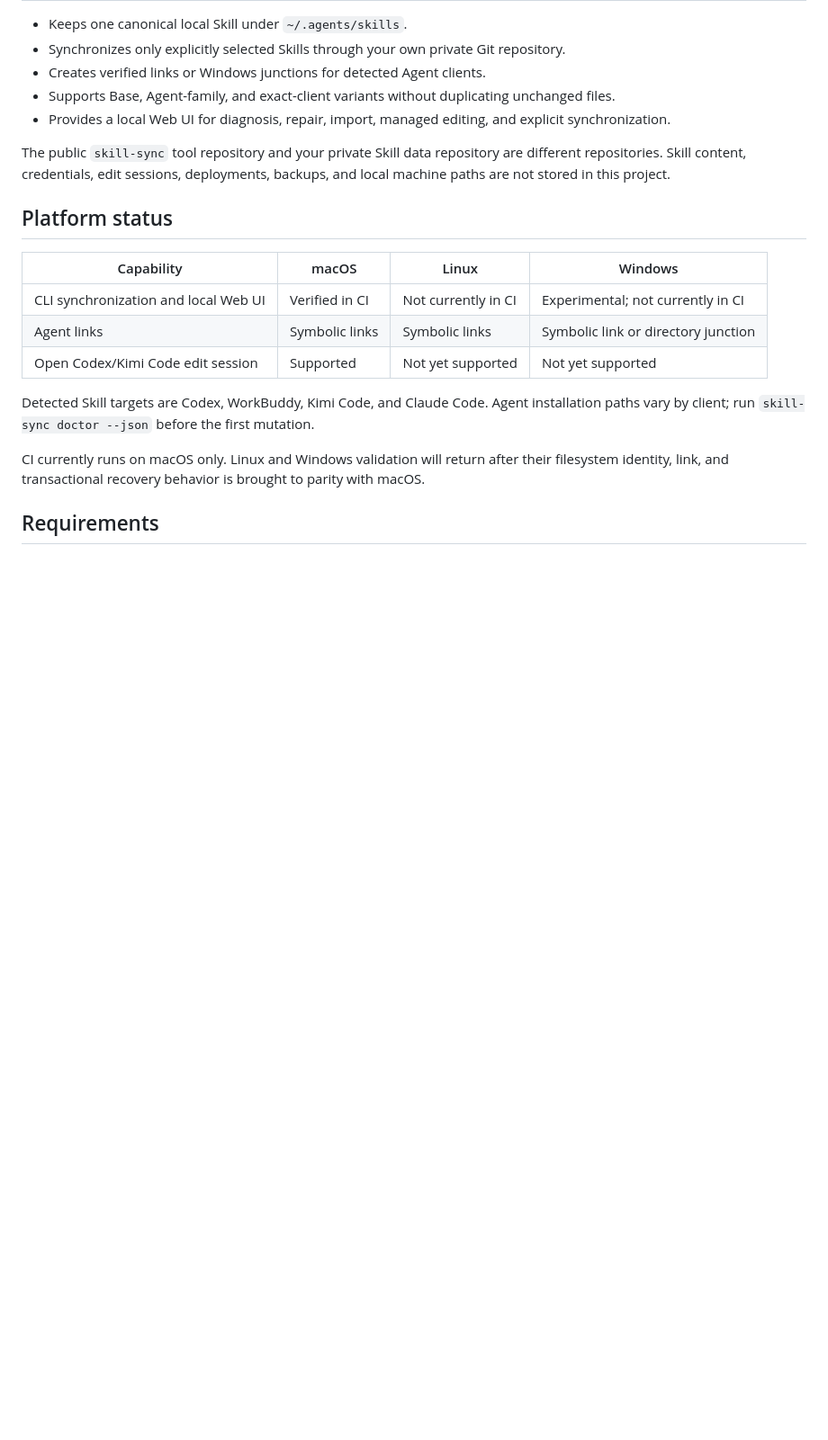
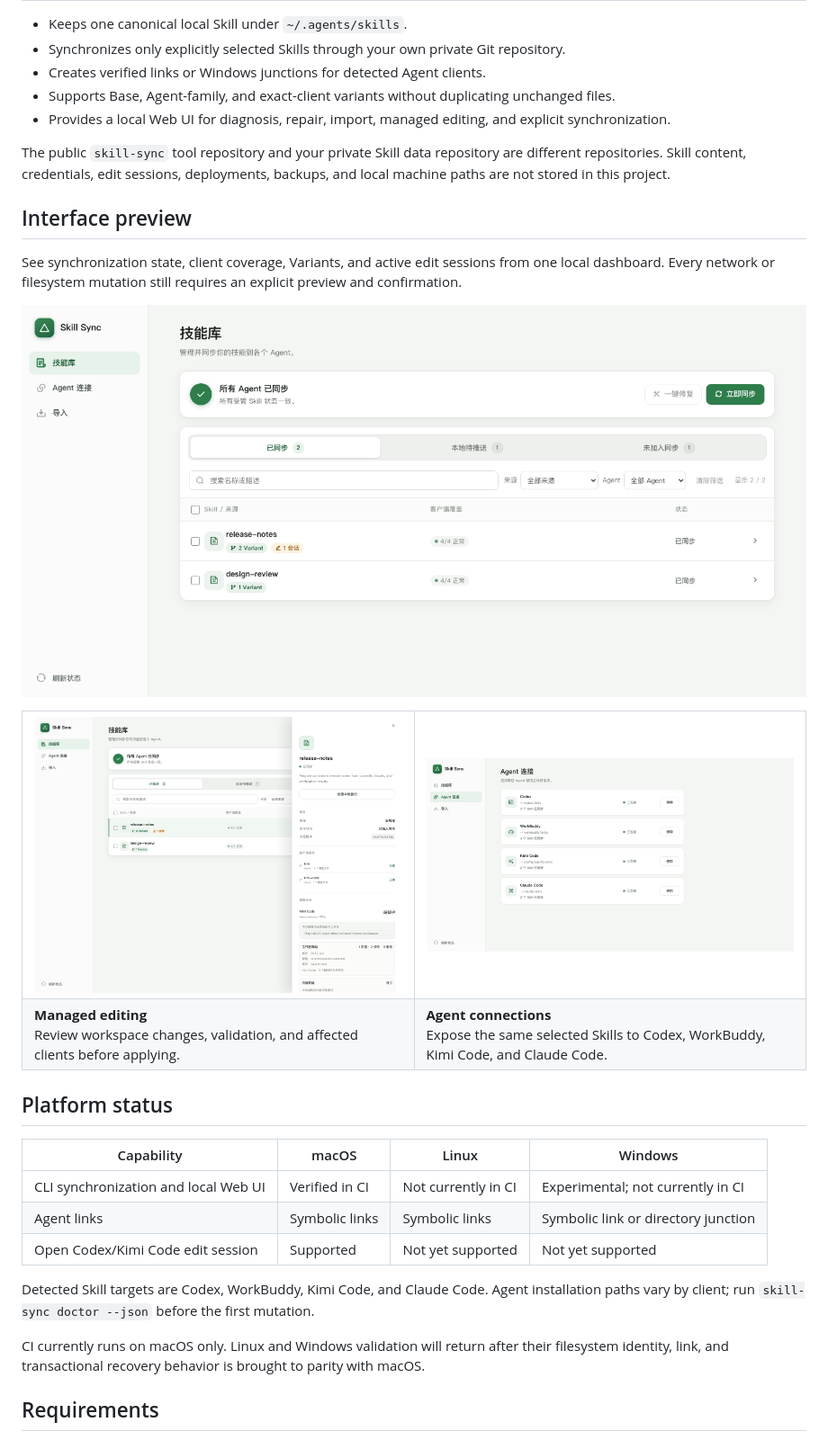
Before and after one commit to lirt1231/skill-sync, a Markdown page: README.md, the part around the change. Shown at 90% size. Drawn GitHub-style; pictures changed too: docs/images/agent-connections.png (added), docs/images/managed-edit.png (added), docs/images/skill-library.png (added); blank space fills up the shorter version.

Commit message:
add README interface screenshots

```diff
--- a/README.md
+++ b/README.md
@@ -25,6 +25,25 @@ managed source to Codex, WorkBuddy, Kimi Code, and Claude Code.
 The public `skill-sync` tool repository and your private Skill data repository
 are different repositories. Skill content, credentials, edit sessions,
 deployments, backups, and local machine paths are not stored in this project.
+
+## Interface preview
+
+See synchronization state, client coverage, Variants, and active edit sessions
+from one local dashboard. Every network or filesystem mutation still requires
+an explicit preview and confirmation.
+
+![Skill library showing synchronized Skills and Agent coverage](docs/images/skill-library.png)
+
+<table>
+  <tr>
+    <td width="50%"><img src="docs/images/managed-edit.png" alt="Managed Skill edit session with diff, validation, and client impact"></td>
+    <td width="50%"><img src="docs/images/agent-connections.png" alt="Codex, WorkBuddy, Kimi Code, and Claude Code connection status"></td>
+  </tr>
+  <tr>
+    <td><strong>Managed editing</strong><br>Review workspace changes, validation, and affected clients before applying.</td>
+    <td><strong>Agent connections</strong><br>Expose the same selected Skills to Codex, WorkBuddy, Kimi Code, and Claude Code.</td>
+  </tr>
+</table>
 
 ## Platform status
 
```
Also changed, not shown: 1 other file.
